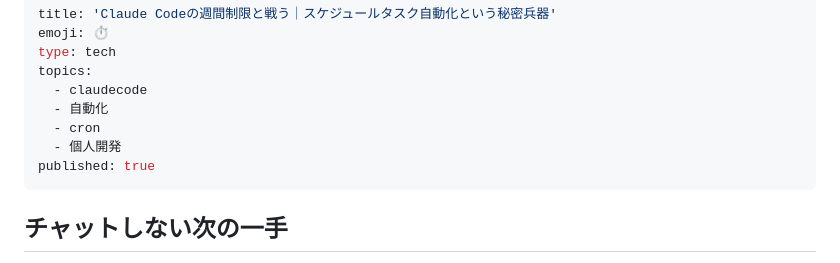
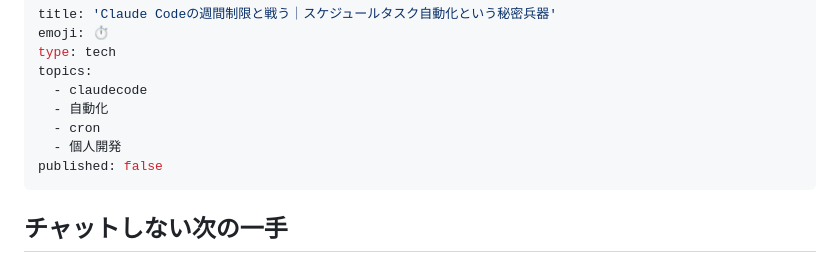
Before and after one commit to noragrammer-crypto/Nora-lab, a Markdown page: articles/claude-code-e880cbd1db.md, the part around the change. Rendered like a GitHub page.

Commit message:
claude-code-e880cbd1db.md の更新

```diff
--- a/articles/claude-code-e880cbd1db.md
+++ b/articles/claude-code-e880cbd1db.md
@@ -7,7 +7,7 @@ topics:
   - 自動化
   - cron
   - 個人開発
-published: true
+published: false
 ---
 
 ## チャットしない次の一手
```
